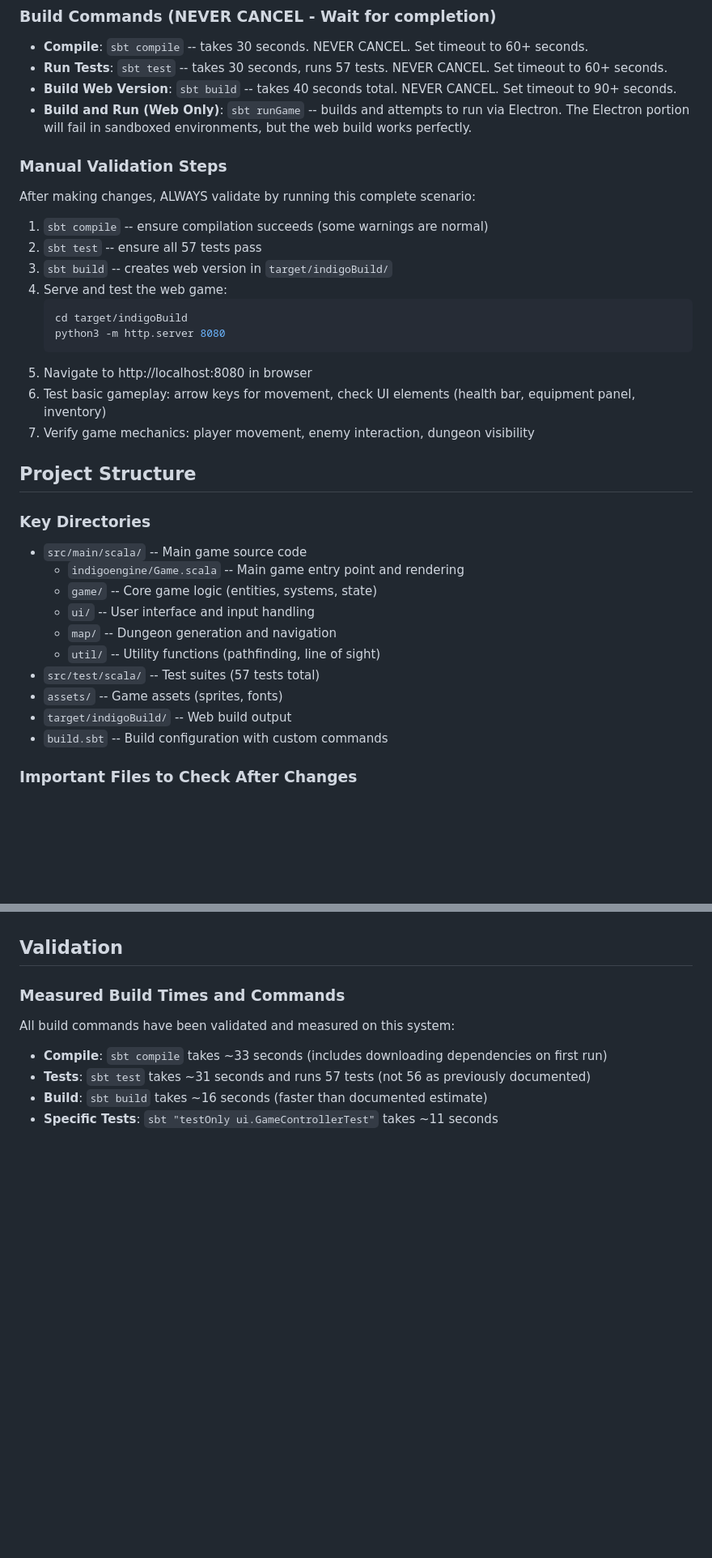
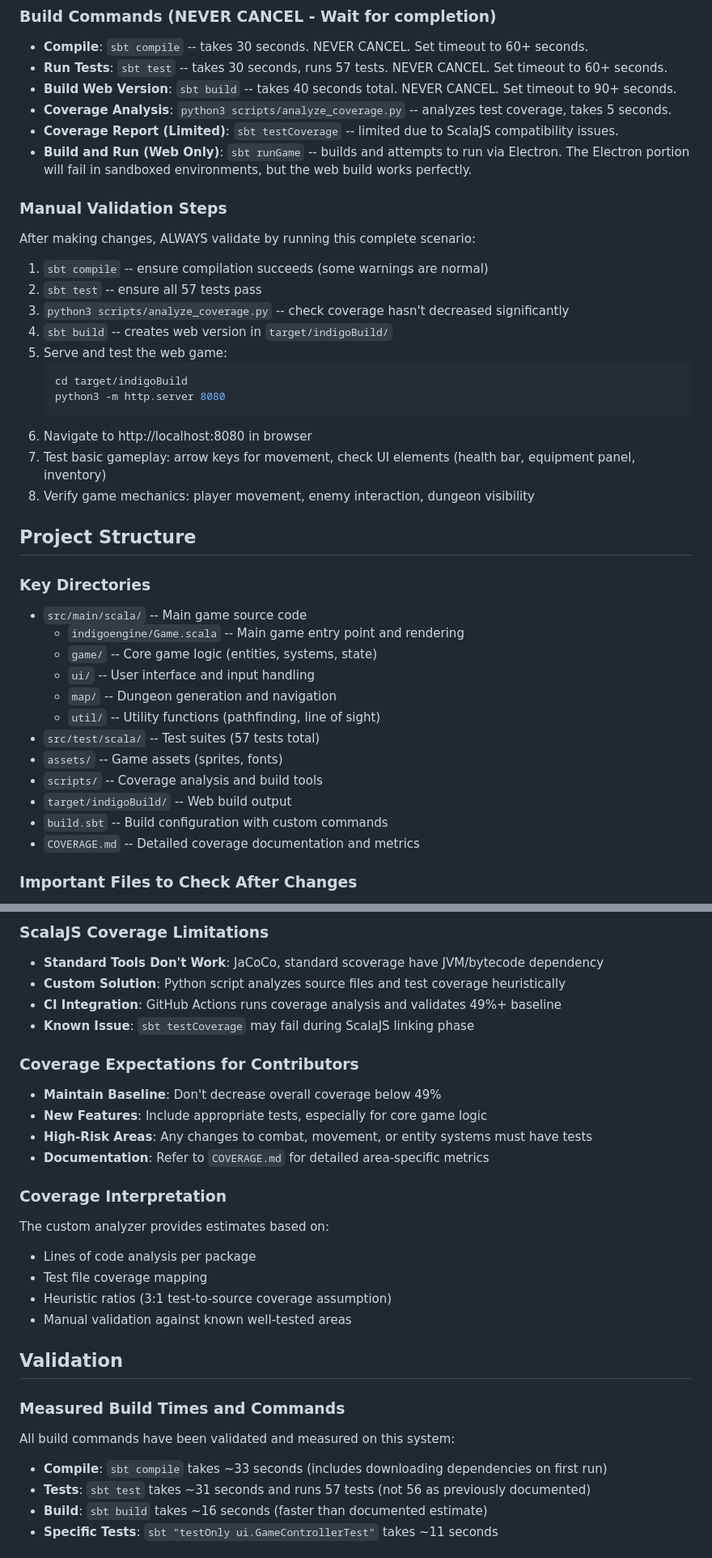
Before and after one commit to kabuumu/scala-roguelike-2025, a Markdown page: .github/copilot-instructions.md, 2 parts joined by grey strips. Shown at 81% size. Rendered like a GitHub page; blank space fills up the shorter version.

````diff
--- a/.github/copilot-instructions.md
+++ b/.github/copilot-instructions.md
@@ -19,21 +19,24 @@ Always reference these instructions first and fallback to search or bash command
 - **Compile**: `sbt compile` -- takes 30 seconds. NEVER CANCEL. Set timeout to 60+ seconds.
 - **Run Tests**: `sbt test` -- takes 30 seconds, runs 57 tests. NEVER CANCEL. Set timeout to 60+ seconds.
 - **Build Web Version**: `sbt build` -- takes 40 seconds total. NEVER CANCEL. Set timeout to 90+ seconds.
+- **Coverage Analysis**: `python3 scripts/analyze_coverage.py` -- analyzes test coverage, takes 5 seconds.
+- **Coverage Report (Limited)**: `sbt testCoverage` -- limited due to ScalaJS compatibility issues.
 - **Build and Run (Web Only)**: `sbt runGame` -- builds and attempts to run via Electron. The Electron portion will fail in sandboxed environments, but the web build works perfectly.
 
 ### Manual Validation Steps
 After making changes, ALWAYS validate by running this complete scenario:
 1. `sbt compile` -- ensure compilation succeeds (some warnings are normal)
 2. `sbt test` -- ensure all 57 tests pass
-3. `sbt build` -- creates web version in `target/indigoBuild/`
-4. Serve and test the web game:
+3. `python3 scripts/analyze_coverage.py` -- check coverage hasn't decreased significantly
+4. `sbt build` -- creates web version in `target/indigoBuild/`
+5. Serve and test the web game:
    ```bash
    cd target/indigoBuild
    python3 -m http.server 8080
    ```
-5. Navigate to http://localhost:8080 in browser
-6. Test basic gameplay: arrow keys for movement, check UI elements (health bar, equipment panel, inventory)
-7. Verify game mechanics: player movement, enemy interaction, dungeon visibility
+6. Navigate to http://localhost:8080 in browser
+7. Test basic gameplay: arrow keys for movement, check UI elements (health bar, equipment panel, inventory)
+8. Verify game mechanics: player movement, enemy interaction, dungeon visibility
 
 ## Project Structure
 
@@ -46,8 +49,10 @@ After making changes, ALWAYS validate by running this complete scenario:
   - `util/` -- Utility functions (pathfinding, line of sight)
 - `src/test/scala/` -- Test suites (57 tests total)
 - `assets/` -- Game assets (sprites, fonts)
+- `scripts/` -- Coverage analysis and build tools
 - `target/indigoBuild/` -- Web build output
 - `build.sbt` -- Build configuration with custom commands
+- `COVERAGE.md` -- Detailed coverage documentation and metrics
 
 ### Important Files to Check After Changes
 - **Game Logic Changes**: Always test `GameControllerTest` and run a manual game session
@@ -116,3 +162,21 @@ Remember: This is a real-time rendered game with complex state management. Alway
+### ScalaJS Coverage Limitations
+- **Standard Tools Don't Work**: JaCoCo, standard scoverage have JVM/bytecode dependency
+- **Custom Solution**: Python script analyzes source files and test coverage heuristically
+- **CI Integration**: GitHub Actions runs coverage analysis and validates 49%+ baseline
+- **Known Issue**: `sbt testCoverage` may fail during ScalaJS linking phase
+
+### Coverage Expectations for Contributors
+- **Maintain Baseline**: Don't decrease overall coverage below 49%
+- **New Features**: Include appropriate tests, especially for core game logic
+- **High-Risk Areas**: Any changes to combat, movement, or entity systems must have tests
+- **Documentation**: Refer to `COVERAGE.md` for detailed area-specific metrics
+
+### Coverage Interpretation
+The custom analyzer provides estimates based on:
+- Lines of code analysis per package
+- Test file coverage mapping
+- Heuristic ratios (3:1 test-to-source coverage assumption)
+- Manual validation against known well-tested areas
 
 ## Validation
 
````
Also changed, not shown: other parts of .github/copilot-instructions.md (+48 -3 lines).
